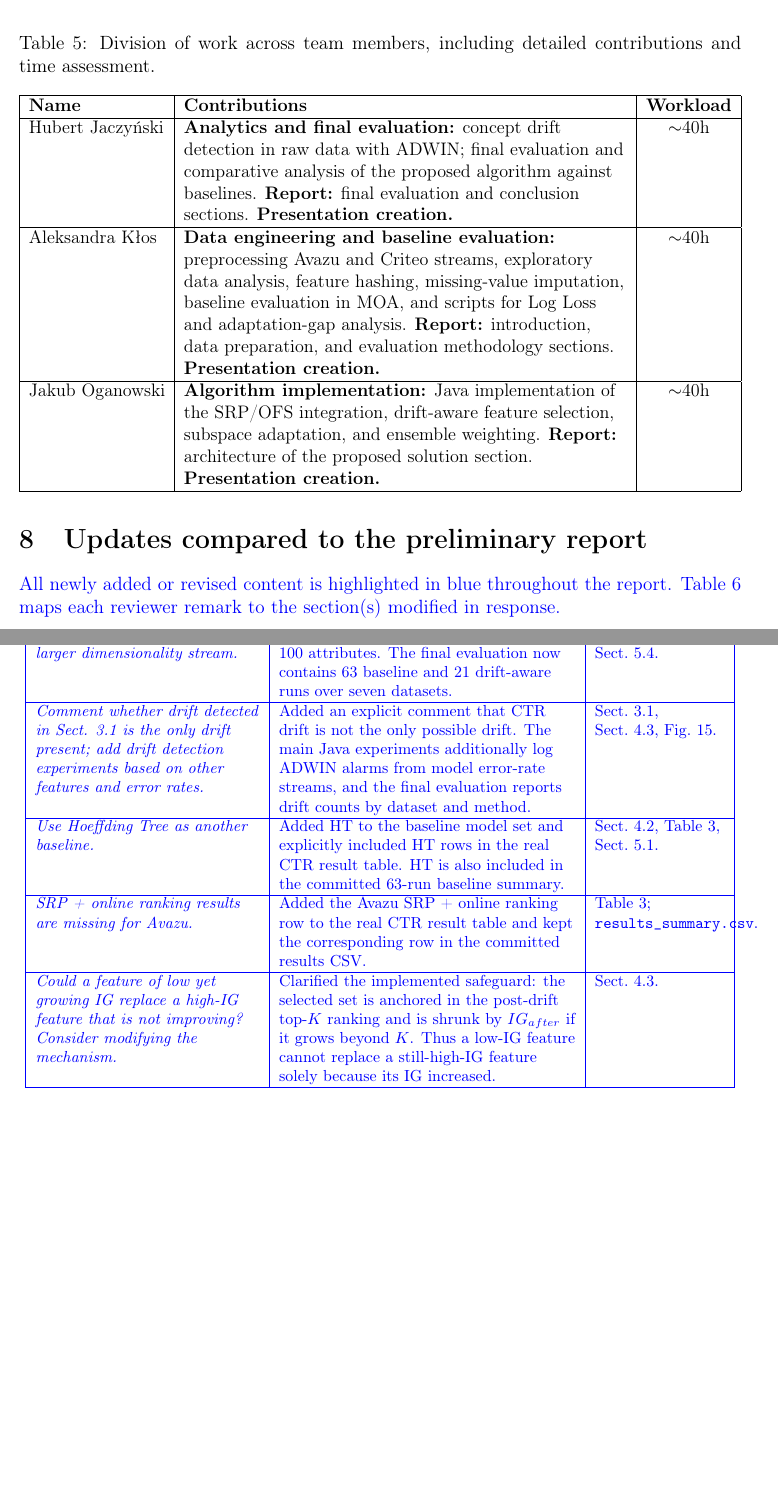
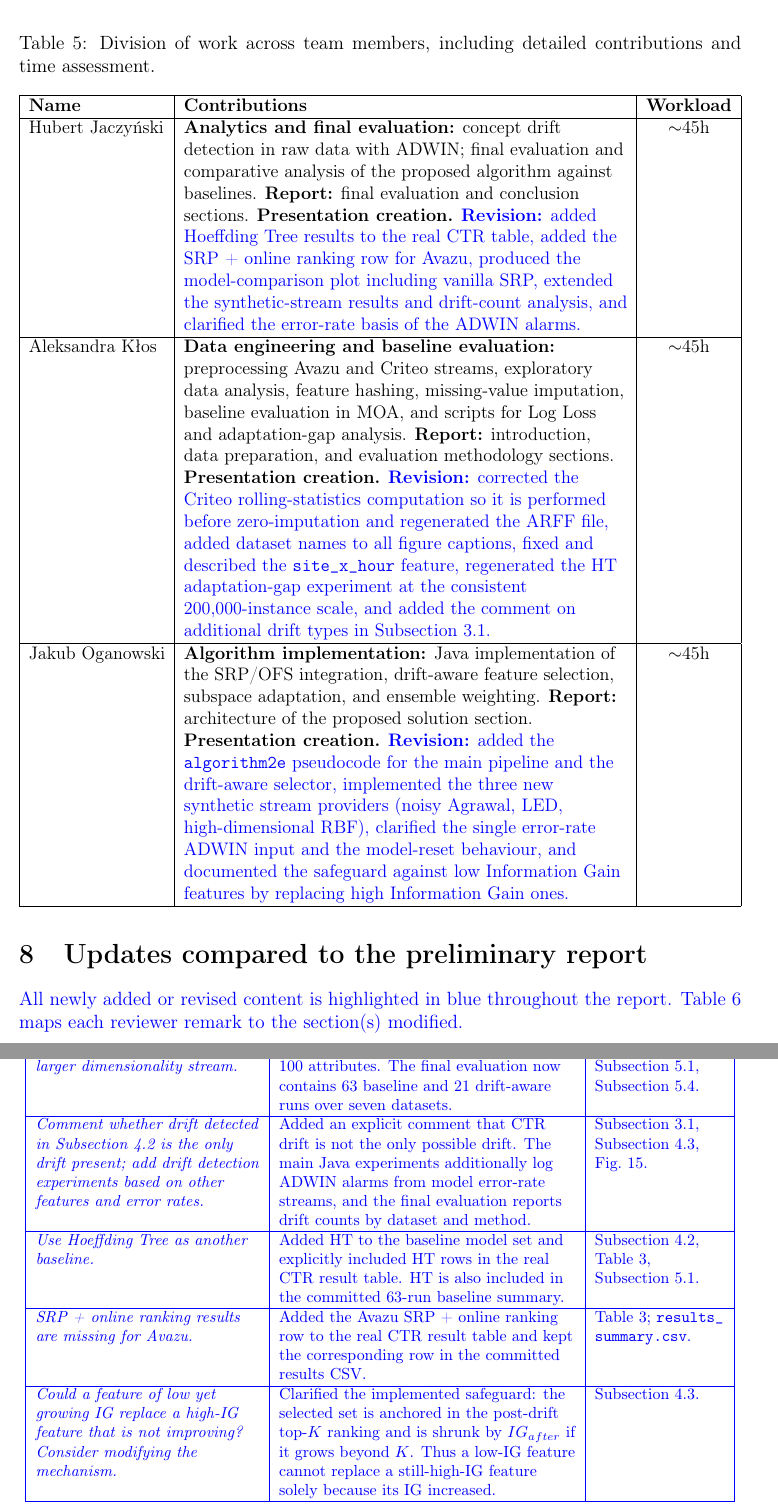
Before and after one commit to Klossek02/MLDataStreams, a LaTeX document (latex/report/main.tex): two parts of pages 21 and 22 of 24 before the commit and two parts of pages 23 and 24 of 27 after it, joined at a grey line, cut so that both start at the same text, the shorter picture padded with empty space. Compiled offline with pdfLaTeX.

Commit message:
final report

```diff
--- a/latex/report/main.tex
+++ b/latex/report/main.tex
@@ -803,48 +813,23 @@ weight recovery rate.}
 \hline
 \textbf{Name} & \textbf{Contributions} & \textbf{Workload} \\
 \hline
-Hubert Jaczy\'nski & \textbf{Analytics and final evaluation:} concept drift detection in raw data with ADWIN; final evaluation and comparative analysis of the proposed algorithm against baselines. \textbf{Report:} final evaluation and conclusion sections. \textbf{Presentation creation.} & $\sim$40h\\
+Hubert Jaczy\'nski & \textbf{Analytics and final evaluation:} concept drift detection in raw data with ADWIN; final evaluation and comparative analysis of the proposed algorithm against baselines. \textbf{Report:} final evaluation and conclusion sections. \textbf{Presentation creation.} \new{\textbf{Revision:} added Hoeffding Tree results to the real CTR table, added the SRP + online ranking row for Avazu, produced the model-comparison plot including vanilla SRP, extended the synthetic-stream results and drift-count analysis, and clarified the error-rate basis of the ADWIN alarms.} & $\sim$45h\\
 \hline
-Aleksandra K{\l}os & \textbf{Data engineering and baseline evaluation:} preprocessing Avazu and Criteo streams, exploratory data analysis, feature hashing, missing-value imputation, baseline evaluation in MOA, and scripts for Log Loss and adaptation-gap analysis. \textbf{Report:} introduction, data preparation, and evaluation methodology sections. \textbf{Presentation creation.} & $\sim$40h \\
+Aleksandra K{\l}os & \textbf{Data engineering and baseline evaluation:} preprocessing Avazu and Criteo streams, exploratory data analysis, feature hashing, missing-value imputation, baseline evaluation in MOA, and scripts for Log Loss and adaptation-gap analysis. \textbf{Report:} introduction, data preparation, and evaluation methodology sections. \textbf{Presentation creation.} \new{\textbf{Revision:} corrected the Criteo rolling-statistics computation so it is performed before zero-imputation and regenerated the ARFF file, added dataset names to all figure captions, fixed and described the \texttt{site\_x\_hour} feature, regenerated the HT adaptation-gap experiment at the consistent 200{,}000-instance scale, and added the comment on additional drift types in Subsection~\ref{subsec:drift}.} & $\sim$45h \\
 \hline
-Jakub Oganowski & \textbf{Algorithm implementation:} Java implementation of the SRP/OFS integration, drift-aware feature selection, subspace adaptation, and ensemble weighting. \textbf{Report:} architecture of the proposed solution section. \textbf{Presentation creation.} & $\sim$40h \\
+Jakub Oganowski & \textbf{Algorithm implementation:} Java implementation of the SRP/OFS integration, drift-aware feature selection, subspace adaptation, and ensemble weighting. \textbf{Report:} architecture of the proposed solution section. \textbf{Presentation creation.} \new{\textbf{Revision:} added the \texttt{algorithm2e} pseudocode for the main pipeline and the drift-aware selector, implemented the three new synthetic stream providers (noisy Agrawal, LED, high-dimensional RBF), clarified the single error-rate ADWIN input and the model-reset behaviour, and documented the safeguard against low Information Gain features by replacing high Information Gain ones.} & $\sim$45h \\
 \hline
 \end{tabular}%
 }
 \end{table}
 
-\iffalse
-\section{Team contributions}
-\label{app:contrib}
-
-\begin{table}[H]
-\centering
-\caption{Division of work across team members, including detailed contributions and time assessment.}
-\label{tab:contrib}
-\resizebox{\linewidth}{!}{%
-\begin{tabular}{|l|>{\raggedright\arraybackslash}p{0.65\linewidth}|c|}
-\hline
-\textbf{Name} & \textbf{Contributions} & \textbf{Workload} \\
-\hline
-Hubert Jaczyński & \textbf{Analytics and final evaluation:} Concept drift detection in raw data (ADWIN); final evaluation and comparative analysis of the proposed algorithm against the baseline. \textbf{Report:} Final evaluation, Conclusion sections. \textbf{Presentation creation.} & $\sim$32h\\
-\hline
-Aleksandra Kłos & \textbf{Data engineering and baseline evaluation:} Preprocessing Avazu and Criteo streams (exploratory data analysis, feature hashing, missing values imputation); baseline evaluation in MOA (HAT, Agrawal); scripts for LogLoss and adaptation gap. \textbf{Report:} Introduction, Data preparation, Evaluation methodology sections. \textbf{Presentation creation.} & $\sim$32h \\
-\hline
-Jakub Oganowski & Concept drift detection in Criteo; \textbf{Algorithm implementation:} Modifying MOA source code in Java to integrate the SRP algorithm with the OFS. \textbf{Report:} Architecture of the proposed solution section. \textbf{Presentation creation.} & $\sim$32h \\
-\hline
-\end{tabular}%
-}
-\end{table}
-
-\fi
 
 \section{Updates compared to the preliminary report}
 \label{sec:response}
 
 {\color{blue}
 All newly added or revised content is highlighted in blue throughout the report.
-Table~\ref{tab:changes} maps each reviewer remark to the section(s) modified in
-response.
+Table~\ref{tab:changes} maps each reviewer remark to the section(s) modified.
 
 \footnotesize
 \begin{longtable}{|>{\raggedright\arraybackslash}p{0.31\textwidth}
@@ -907,16 +892,16 @@ Added \texttt{agrawal\_noisy}, \texttt{led\_irrelevant}, and
 \texttt{rbf\_highdim}. The RBF stream has 100 attributes. The final evaluation
 now contains 63 baseline and 21 drift-aware runs over seven datasets.
 &
-Sect.~2.4, Table~\ref{tab:datasets_summary}, Sect.~5.1, Sect.~5.4. \\
+Subsection~\ref{subsec:summ}, Table~\ref{tab:datasets_summary}, Subsection~\ref{subsec:matrix}, Subsection~\ref{subsec:synth_res}. \\
 \hline
-\textit{Comment whether drift detected in Sect. 3.1 is the only drift present;
+\textit{Comment whether drift detected in Subsection~\ref{subsec:baseline} is the only drift present;
 add drift detection experiments based on other features and error rates.}
 &
 Added an explicit comment that CTR drift is not the only possible drift. The
 main Java experiments additionally log ADWIN alarms from model error-rate
 streams, and the final evaluation reports drift counts by dataset and method.
 &
-Sect.~3.1, Sect.~4.3, Fig.~\ref{fig:eval_drift_counts}. \\
+Subsection~\ref{subsec:drift}, Subsection~\ref{subsec:drift-aware}, Fig.~\ref{fig:eval_drift_counts}. \\
 \hline
 \textit{Use Hoeffding Tree as another baseline.}
 &
@@ -924,14 +909,14 @@ Added HT to the baseline model set and explicitly included HT rows in the real
 CTR result table. HT is also included in the committed 63-run baseline
 summary.
 &
-Sect.~4.2, Table~\ref{tab:real_final_metrics}, Sect.~5.1. \\
+Subsection~\ref{subsec:baseline}, Table~\ref{tab:real_final_metrics}, Subsection~\ref{subsec:matrix}. \\
 \hline
 \textit{SRP + online ranking results are missing for Avazu.}
 &
 Added the Avazu SRP + online ranking row to the real CTR result table and kept
 the corresponding row in the committed results CSV.
 &
-Table~\ref{tab:real_final_metrics}; \texttt{results\_summary.csv}. \\
+Table~\ref{tab:real_final_metrics}; \path{results_summary.csv}. \\
 \hline
 \textit{Could a feature of low yet growing IG replace a high-IG feature that is
 not improving? Consider modifying the mechanism.}
@@ -941,7 +926,7 @@ post-drift top-$K$ ranking and is shrunk by $IG_{after}$ if it grows beyond
 $K$. Thus a low-IG feature cannot replace a still-high-IG feature solely
 because its IG increased.
 &
-Sect.~4.3. \\
+Subsection~\ref{subsec:drift-aware}. \\
 \hline
 \textit{Fig. 11 should include vanilla SRP.}
 &
```
Also changed, not shown: latex/report/main.tex (56 more changed lines).
